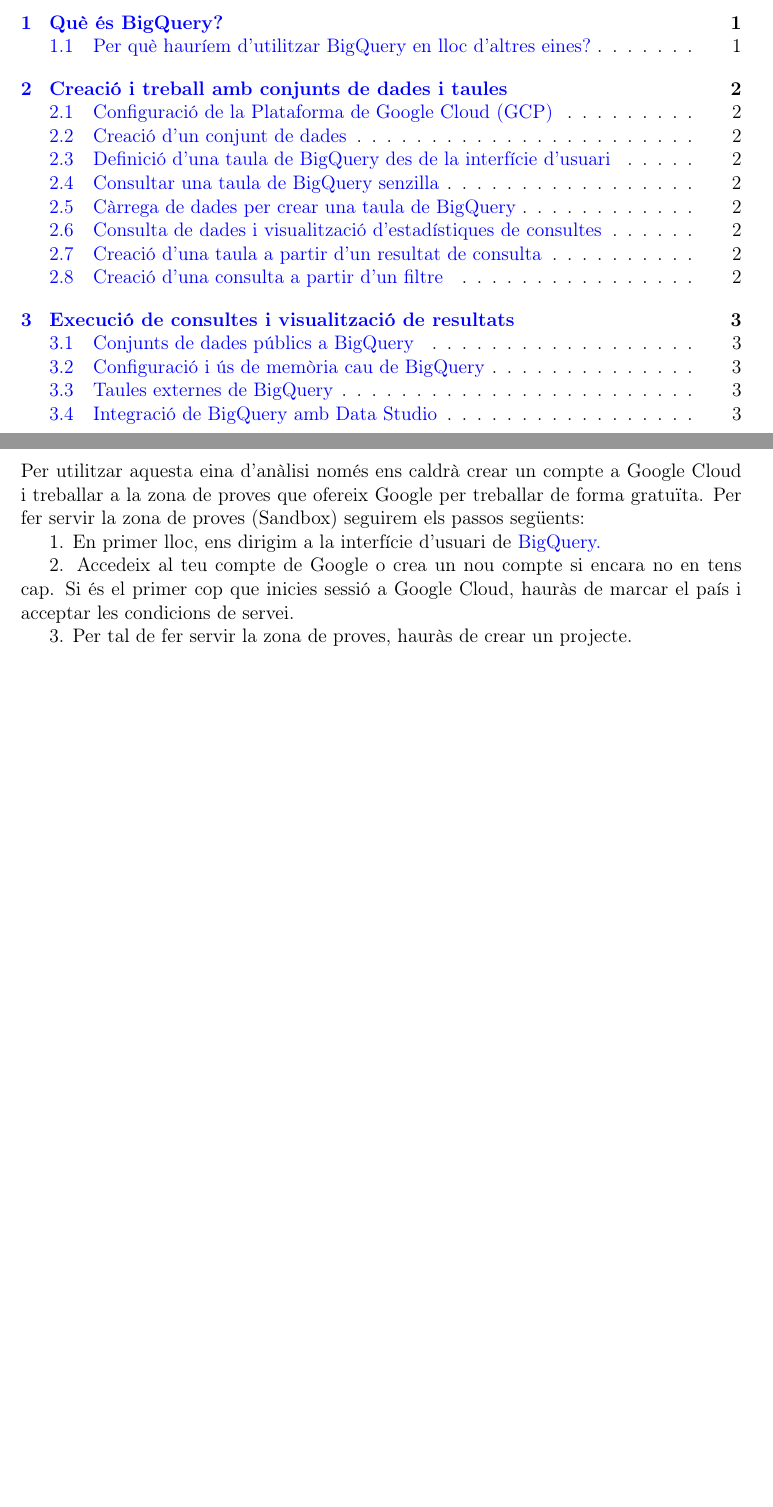
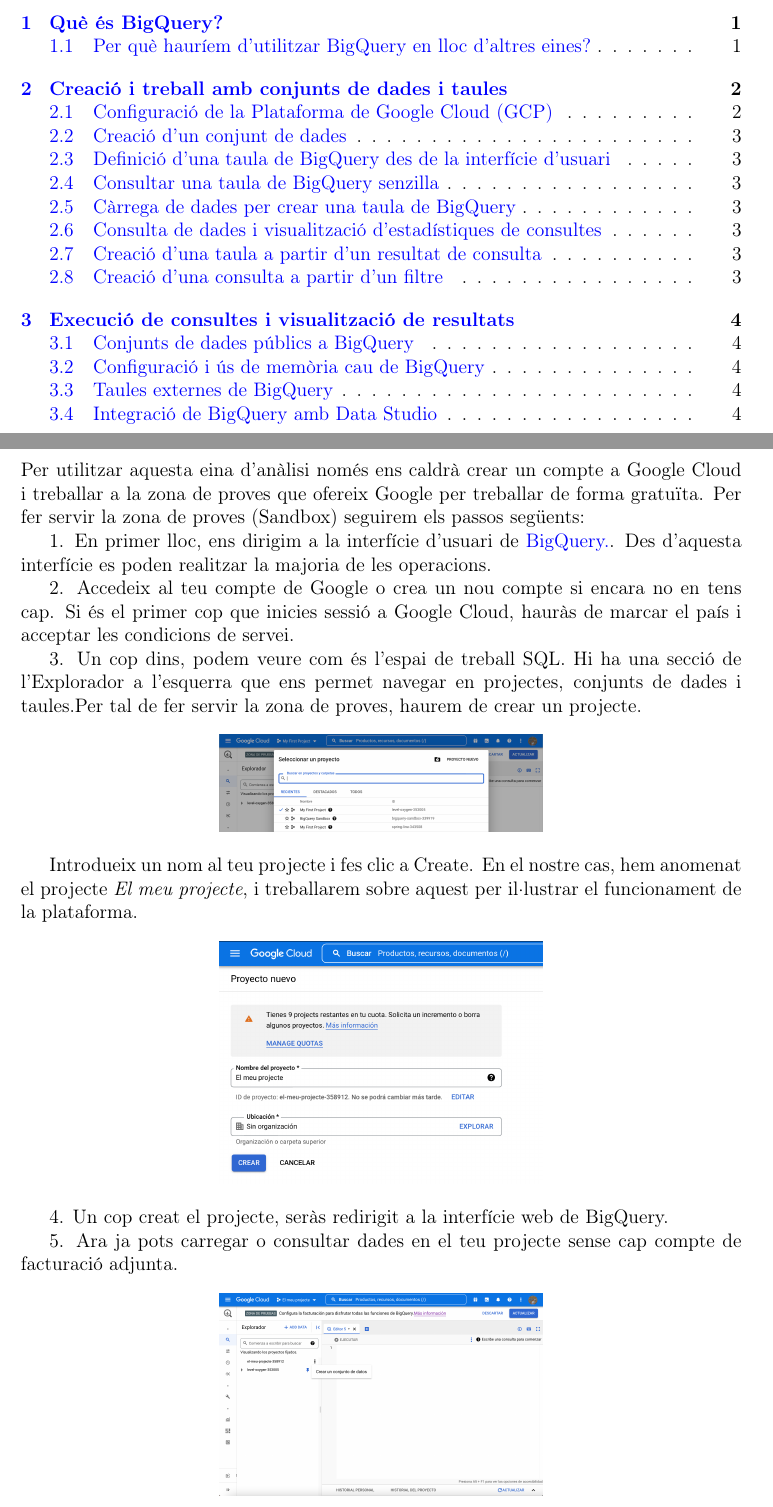
Before and after one commit to AnnaSalazar/TFG, a LaTeX document (prova.tex): two parts of pages 2 and 4 of 5 before the commit and two parts of pages 2 and 4 of 6 after it, joined at a grey line, cut so that both start at the same text, the shorter picture padded with empty space. Compiled offline with pdfLaTeX.

Commit message:
Update prova.tex

```diff
--- a/prova.tex
+++ b/prova.tex
@@ -80,3 +80,32 @@
 
 \subsection{Configuració de la Plataforma de Google Cloud (GCP)}
 
+\graphicspath{ {BigQuery/Imatges tutorial/} }
+
+Per utilitzar aquesta eina d’anàlisi només ens caldrà crear un compte a Google Cloud i treballar a la zona de proves que ofereix Google per treballar de forma gratuïta.
+Per fer servir la zona de proves (Sandbox) seguirem els passos següents:
+
+1. En primer lloc, ens dirigim a la interfície d’usuari de \href{https://console.cloud.google.com}{BigQuery.}. Des d'aquesta interfície es poden realitzar la majoria de les operacions.
+
+2. Accedeix al teu compte de Google o crea un nou compte si encara no en tens cap. Si és el primer cop que inicies sessió a Google Cloud, hauràs de marcar el país i acceptar les condicions de servei.
+
+3. Un cop dins, podem veure com és l'espai de treball SQL. Hi ha una secció de l'Explorador a l'esquerra que ens permet navegar en projectes, conjunts de dades i taules.Per tal de fer servir la zona de proves, haurem de crear un projecte.
+
+\begin{center}
+\includegraphics[width=7cm]{bq1}
+\end{center}
+
+Introdueix un nom al teu projecte i fes clic a Create. En el nostre cas, hem anomenat el projecte \textit{El meu projecte}, i treballarem sobre aquest per il·lustrar el funcionament de la plataforma.
+
+\begin{center}
+\includegraphics[width=7cm]{bq2}
+\end{center}
+
+4. Un cop creat el projecte, seràs redirigit a la interfície web de BigQuery.
+
+5. Ara ja pots carregar o consultar dades en el teu projecte sense cap compte de
+facturació adjunta.
+
+\begin{center}
+\includegraphics[width=7cm]{bq3}
+\end{center}
@@ -93,15 +131,6 @@
 \subsection{Creació d'una taula a partir d'un resultat de consulta}
 
 \subsection{Creació d'una consulta a partir d'un filtre}
-
-Per utilitzar aquesta eina d’anàlisi només ens caldrà crear un compte a Google Cloud i treballar a la zona de proves que ofereix Google per treballar de forma gratuïta.
-Per fer servir la zona de proves (Sandbox) seguirem els passos següents:
-
-1. En primer lloc, ens dirigim a la interfície d’usuari de \href{https://console.cloud.google.com}{BigQuery.}
-
-2. Accedeix al teu compte de Google o crea un nou compte si encara no en tens cap. Si és el primer cop que inicies sessió a Google Cloud, hauràs de marcar el país i acceptar les condicions de servei.
-
-3. Per tal de fer servir la zona de proves, hauràs de crear un projecte.
 
 \newpage
 
```
Also changed, not shown: prova.tex (9 more changed lines).
